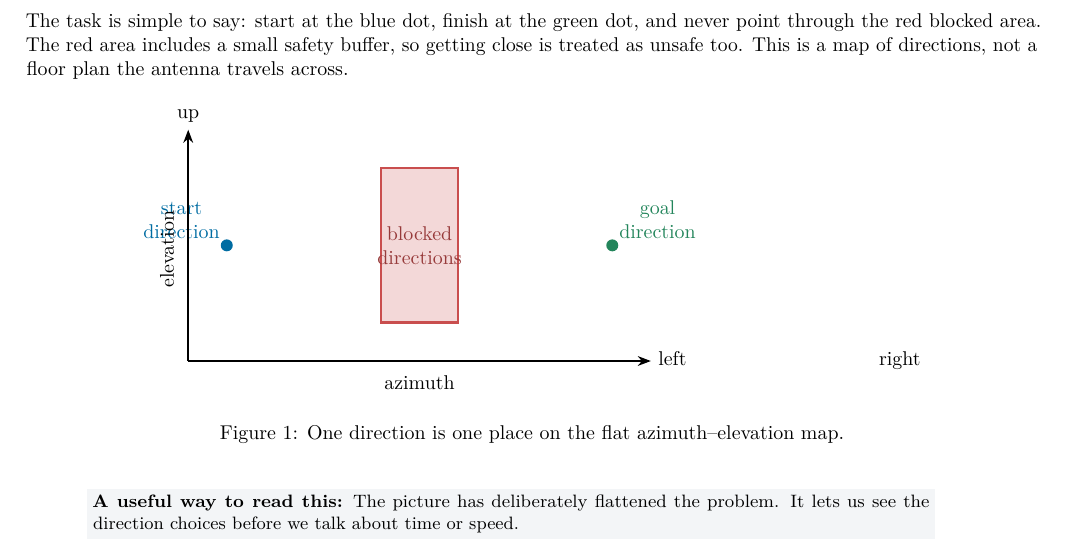
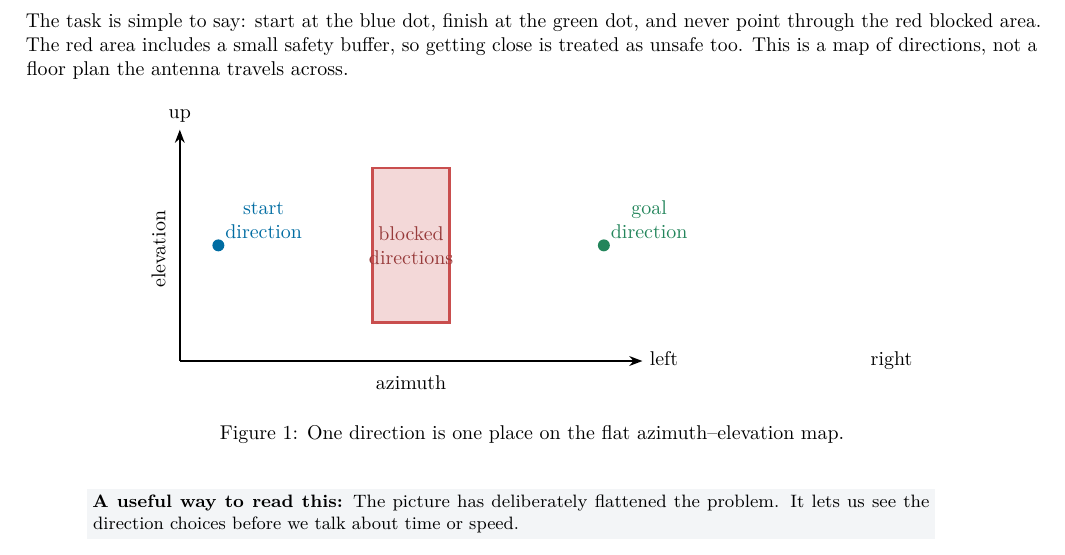
Before and after one commit to kevvtrinh/AzElObsAvoid, a LaTeX document (output/pdf/planner_manual.tex): part of page 3 of 12, cut so that both start at the same text. Compiled offline with pdfLaTeX.

Commit message:
Move the start label clear of the elevation axis label
In figure 1 the start label was anchored above left, which put it on
top of the rotated elevation axis label. Overlapping labels in a
drawing produce no compile warning, so the clean log hid it.

Verified by building and reading the rendered page: 12 pages, 0
overfull boxes, 0 errors.

Co-Authored-By: Claude Opus 5 <noreply@anthropic.com>

```diff
--- a/output/pdf/planner_manual.tex
+++ b/output/pdf/planner_manual.tex
@@ -71,7 +71,7 @@ not a floor plan the antenna travels across.
 \begin{tikzpicture}[x=.68cm,y=.68cm,>=Stealth]
 \fill[red!22] (-1,-2) rectangle (1,2);
 \draw[red,very thick] (-1,-2) rectangle (1,2);
-\fill[blue] (-5,0) circle (3pt) node[above left,align=center]{start\\direction};
+\fill[blue] (-5,0) circle (3pt) node[above right,align=center]{start\\direction};
 \fill[green] (5,0) circle (3pt) node[above right,align=center]{goal\\direction};
 \node[align=center,text=red!75!black] at (0,0){blocked\\directions};
 \draw[->,thick] (-6,-3)--(6,-3) node[right]{left \hspace{9em} right};
```
